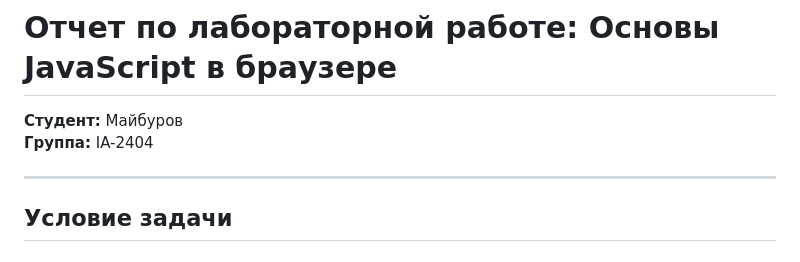
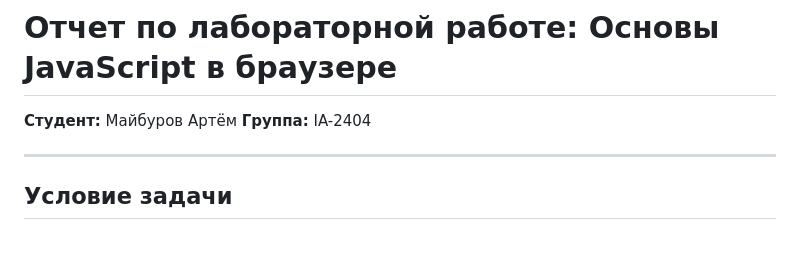
Before and after one commit to IA204JavaScript/Maiburov_Artiom, a Markdown page: lab1js/readme.md, the part around the change. Drawn GitHub-style.

```diff
--- a/lab1js/readme.md
+++ b/lab1js/readme.md
@@ -1,6 +1,6 @@
 # Отчет по лабораторной работе: Основы JavaScript в браузере
 
-**Студент:** Майбуров
+**Студент:** Майбуров Артём
 **Группа:** IA-2404
 
 ---
```
